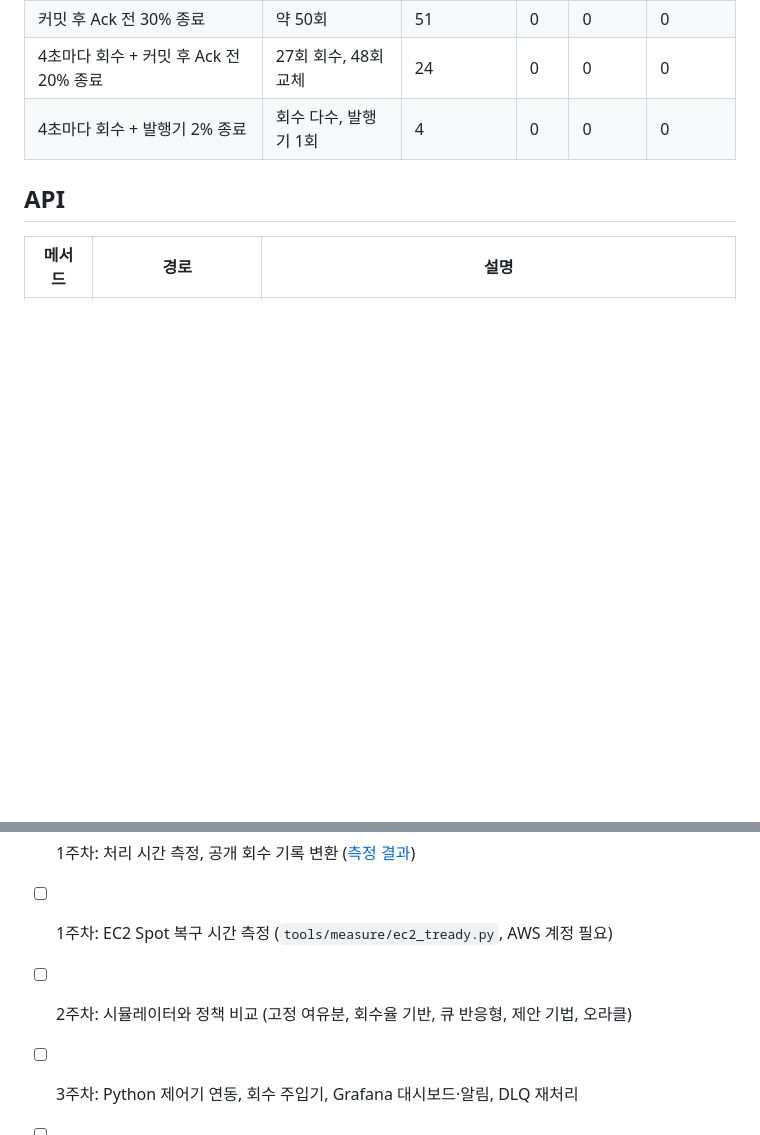
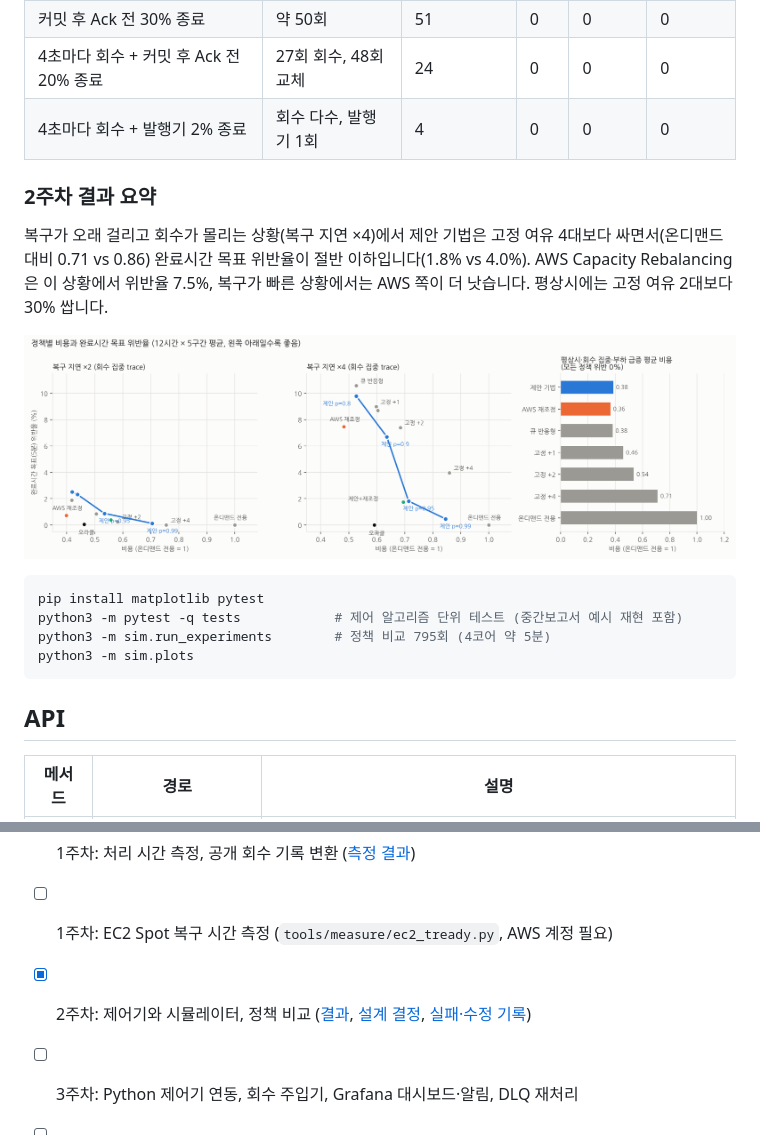
Before and after one commit to yoonaji/spot-swallow, a Markdown page: README.md, 2 parts joined by grey strips. Drawn GitHub-style; pictures changed too: docs/figures/pareto.png (added); blank space fills up the shorter version.

````diff
--- a/README.md
+++ b/README.md
@@ -79,6 +79,21 @@ EC2 에서 측정한 복구 시간 분포를 주입합니다.
 | 4초마다 회수 + 커밋 후 Ack 전 20% 종료 | 27회 회수, 48회 교체 | 24 | 0 | 0 | 0 |
 | 4초마다 회수 + 발행기 2% 종료 | 회수 다수, 발행기 1회 | 4 | 0 | 0 | 0 |
 
+### 2주차 결과 요약
+
+복구가 오래 걸리고 회수가 몰리는 상황(복구 지연 ×4)에서 제안 기법은 고정 여유 4대보다 싸면서(온디맨드 대비 0.71 vs 0.86)
+완료시간 목표 위반율이 절반 이하입니다(1.8% vs 4.0%). AWS Capacity Rebalancing 은 이 상황에서 위반율 7.5%,
+복구가 빠른 상황에서는 AWS 쪽이 더 낫습니다. 평상시에는 고정 여유 2대보다 30% 쌉니다.
+
+![파레토](docs/figures/pareto.png)
+
+```bash
+pip install matplotlib pytest
+python3 -m pytest -q tests            # 제어 알고리즘 단위 테스트 (중간보고서 예시 재현 포함)
+python3 -m sim.run_experiments        # 정책 비교 795회 (4코어 약 5분)
+python3 -m sim.plots
+```
+
 ## API
 
 | 메서드 | 경로 | 설명 |
@@ -101,6 +116,6 @@ EC2 에서 측정한 복구 시간 분포를 주입합니다.
 - [x] 1주차: 정산 백엔드 뼈대 (Outbox, 수동 Ack, 멱등성, 대사, 장애 주입 훅)
 - [x] 1주차: 처리 시간 측정, 공개 회수 기록 변환 ([측정 결과](docs/measurements.md))
 - [ ] 1주차: EC2 Spot 복구 시간 측정 (`tools/measure/ec2_tready.py`, AWS 계정 필요)
-- [ ] 2주차: 시뮬레이터와 정책 비교 (고정 여유분, 회수율 기반, 큐 반응형, 제안 기법, 오라클)
+- [x] 2주차: 제어기와 시뮬레이터, 정책 비교 ([결과](docs/week2-simulation.md), [설계 결정](docs/decisions.md), [실패·수정 기록](docs/failure-log.md))
 - [ ] 3주차: Python 제어기 연동, 회수 주입기, Grafana 대시보드·알림, DLQ 재처리
 - [ ] 4주차: 실험, GameDay, 최종 보고서
````
Also changed, not shown: docs/decisions.md (added, +64 -0 lines), docs/failure-log.md (added, +16 -0 lines), docs/results-week2-tables.md (added, +82 -0 lines), docs/week2-simulation.md (added, +129 -0 lines), docs/figures/ablation.png (added), 10 other files.
